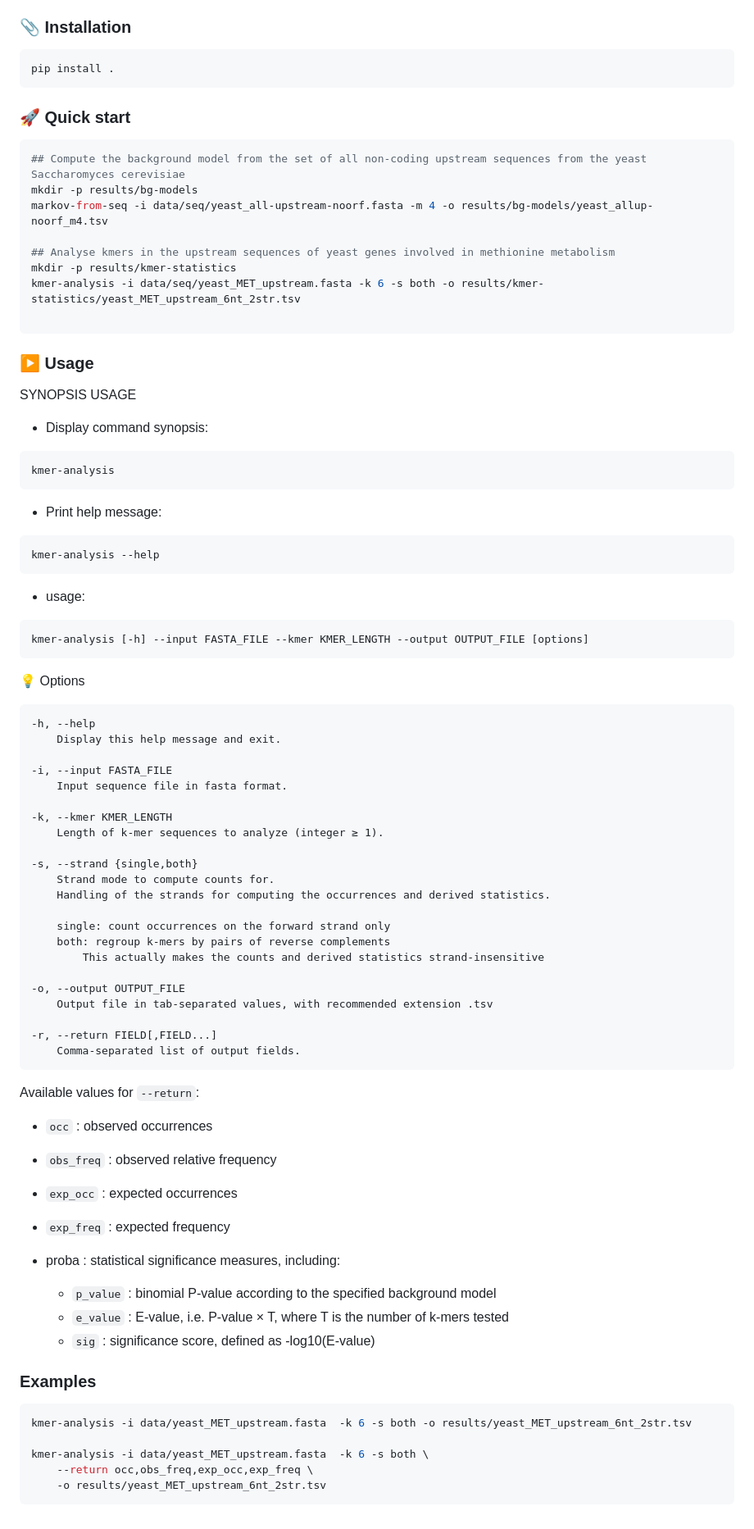
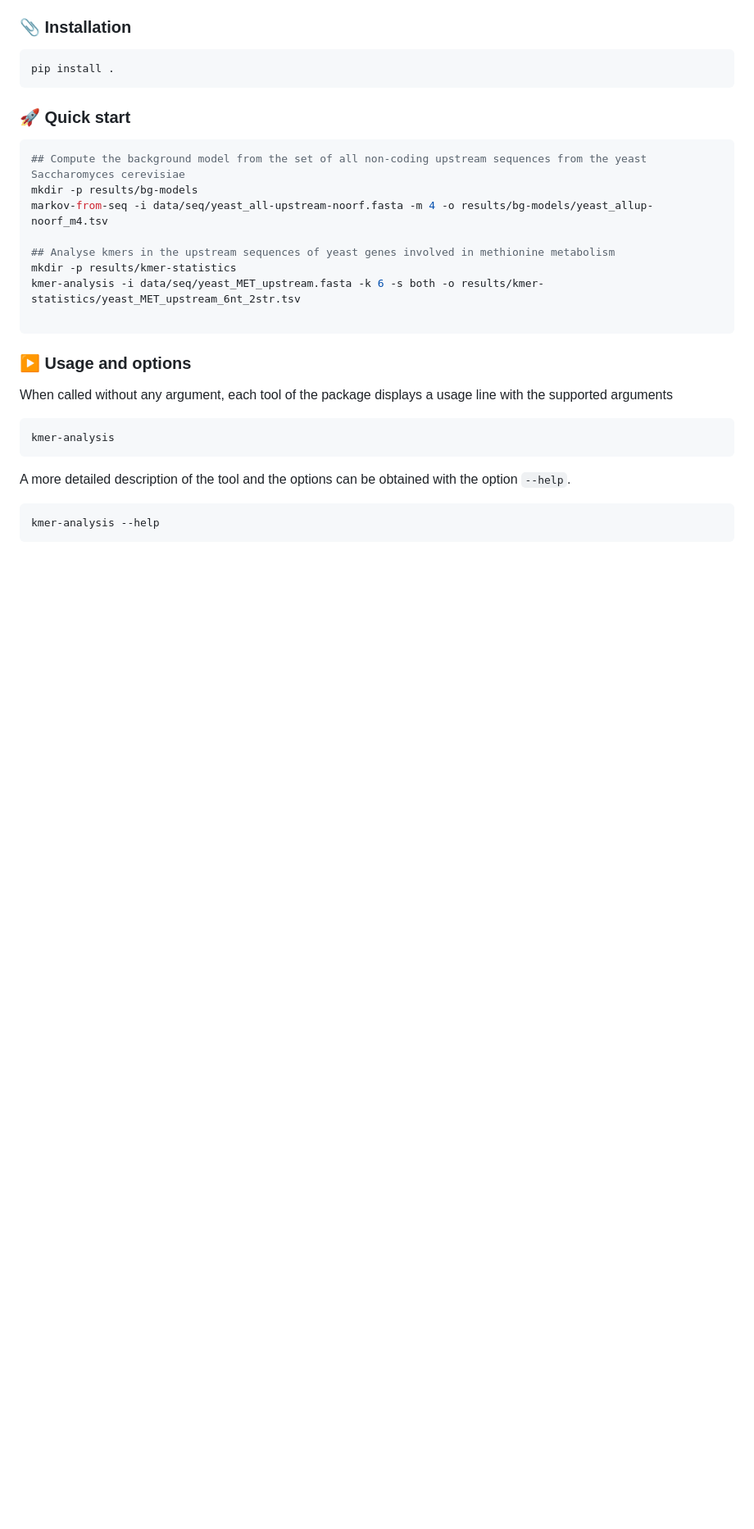
Before and after one commit to frey-tns/DNA-kmer-analysis, a Markdown page: README.md, the part around the change. Shown at 82% size. GitHub-like rendering; blank space fills up the shorter version.

Commit message:
Revise usage section in README.md
Updated usage section with detailed options and examples.

````diff
--- a/README.md
+++ b/README.md
@@ -115,75 +115,16 @@ kmer-analysis -i data/seq/yeast_MET_upstream.fasta -k 6 -s both -o results/kmer-
 
 ```
 
-### ▶️ Usage
+### ▶️ Usage and options
 
-SYNOPSIS USAGE
-
-- Display command synopsis:
+When called without any argument, each tool of the package displays a usage line with the supported arguments
 
 ```bash
 kmer-analysis
 ```
 
-- Print help message:
+A more detailed description of the tool and the options can be obtained with the option `--help`.
 
 ```bash
 kmer-analysis --help
 ```
-
-- usage:
-
-```bash
-kmer-analysis [-h] --input FASTA_FILE --kmer KMER_LENGTH --output OUTPUT_FILE [options]
-```
-
-💡 Options
-
-    -h, --help
-        Display this help message and exit.
-
-    -i, --input FASTA_FILE
-        Input sequence file in fasta format.
-
-    -k, --kmer KMER_LENGTH
-        Length of k-mer sequences to analyze (integer ≥ 1).
-
-    -s, --strand {single,both}
-        Strand mode to compute counts for.
-        Handling of the strands for computing the occurrences and derived statistics.
-
-        single: count occurrences on the forward strand only
-        both: regroup k-mers by pairs of reverse complements
-            This actually makes the counts and derived statistics strand-insensitive
-
-    -o, --output OUTPUT_FILE
-        Output file in tab-separated values, with recommended extension .tsv
-
-    -r, --return FIELD[,FIELD...]
-        Comma-separated list of output fields.
-
-
-
-Available values for `--return`:
-
-- `occ`       : observed occurrences
-- `obs_freq`  : observed relative frequency
-- `exp_occ`   : expected occurrences
-- `exp_freq`  : expected frequency
-
-
-- proba     : statistical significance measures, including:
-  - `p_value` : binomial P-value according to the specified background model
-  - `e_value` : E-value, i.e. P-value × T, where T is the number of k-mers tested
-  - `sig`     : significance score, defined as -log10(E-value)
-
-
-### Examples
-
-```bash
-kmer-analysis -i data/yeast_MET_upstream.fasta  -k 6 -s both -o results/yeast_MET_upstream_6nt_2str.tsv
-
-kmer-analysis -i data/yeast_MET_upstream.fasta  -k 6 -s both \
-    --return occ,obs_freq,exp_occ,exp_freq \
-    -o results/yeast_MET_upstream_6nt_2str.tsv
-```
````
